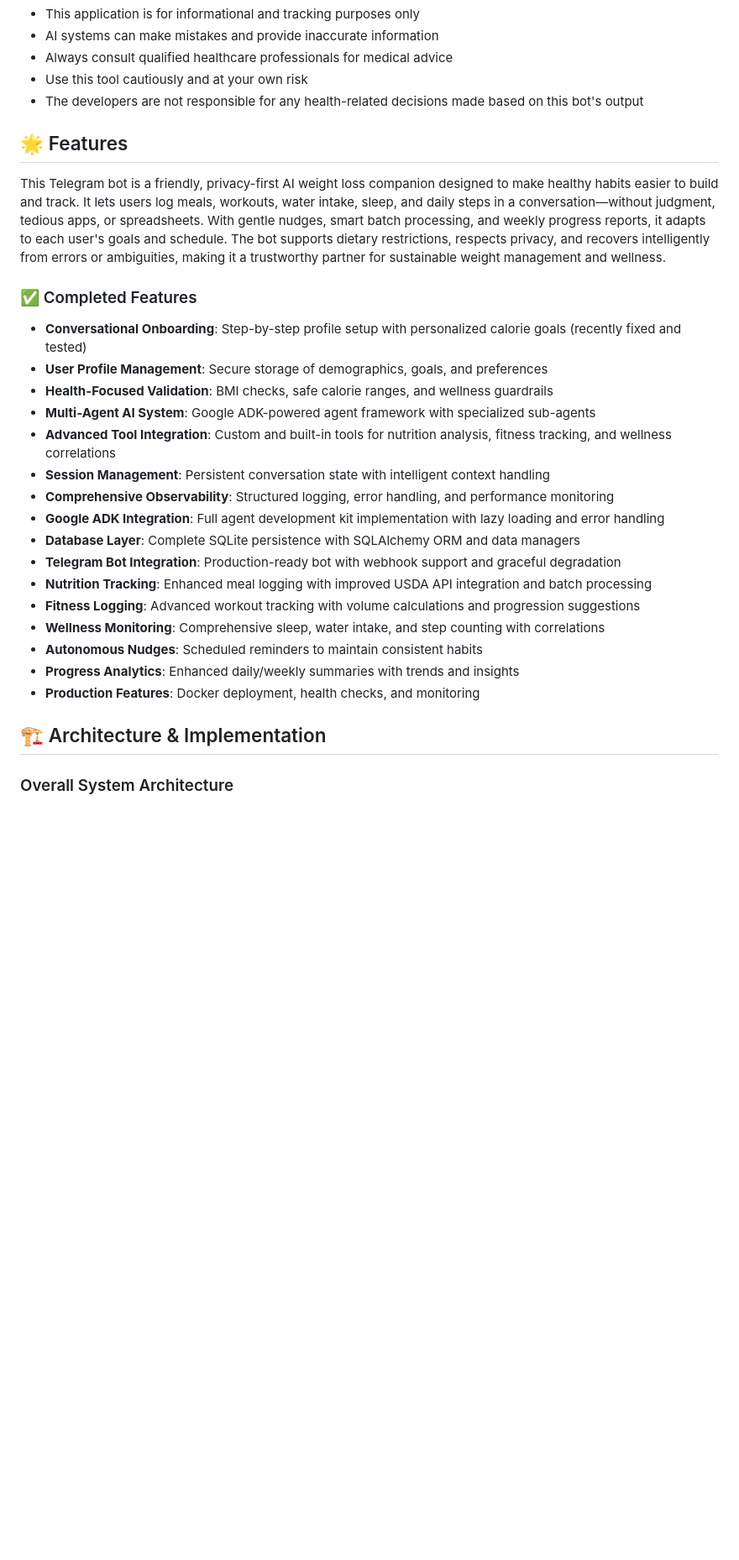
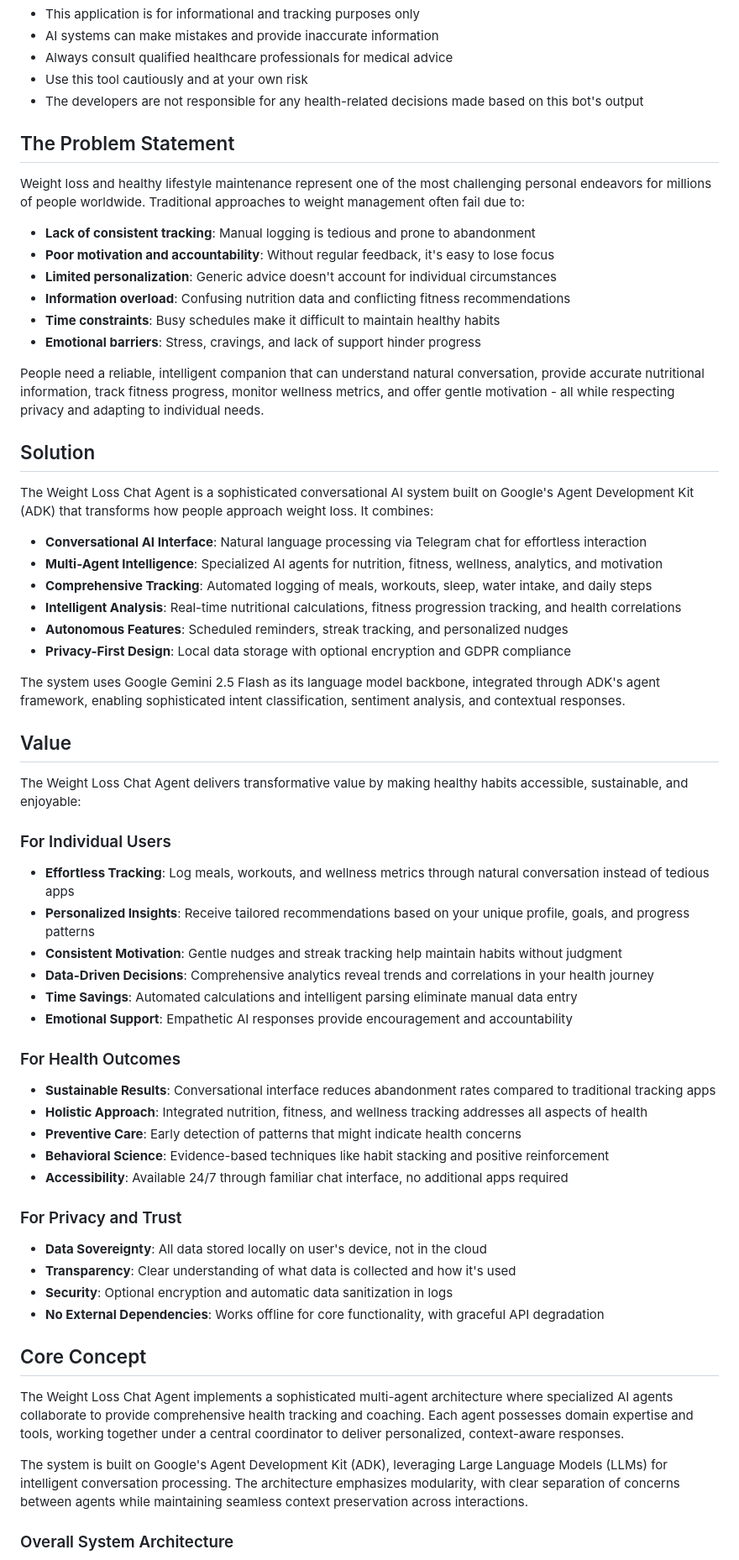
Before and after one commit to abdulfarasprojects/Google_X_Kaggle_Capstone, a Markdown page: README.md, the part around one of its changes. Shown at 84% size. GitHub-like rendering; blank space fills up the shorter version.

Commit message:
update README.md to include project overview and setup instructions

```diff
--- a/README.md
+++ b/README.md
@@ -18,29 +18,62 @@ A conversational AI-powered Telegram bot that helps users track their weight los
 - Use this tool cautiously and at your own risk
 - The developers are not responsible for any health-related decisions made based on this bot's output
 
-## 🌟 Features
+## The Problem Statement
 
-This Telegram bot is a friendly, privacy-first AI weight loss companion designed to make healthy habits easier to build and track. It lets users log meals, workouts, water intake, sleep, and daily steps in a conversation—without judgment, tedious apps, or spreadsheets. With gentle nudges, smart batch processing, and weekly progress reports, it adapts to each user's goals and schedule. The bot supports dietary restrictions, respects privacy, and recovers intelligently from errors or ambiguities, making it a trustworthy partner for sustainable weight management and wellness.
+Weight loss and healthy lifestyle maintenance represent one of the most challenging personal endeavors for millions of people worldwide. Traditional approaches to weight management often fail due to:
 
-### ✅ Completed Features
-- **Conversational Onboarding**: Step-by-step profile setup with personalized calorie goals (recently fixed and tested)
-- **User Profile Management**: Secure storage of demographics, goals, and preferences
-- **Health-Focused Validation**: BMI checks, safe calorie ranges, and wellness guardrails
-- **Multi-Agent AI System**: Google ADK-powered agent framework with specialized sub-agents
-- **Advanced Tool Integration**: Custom and built-in tools for nutrition analysis, fitness tracking, and wellness correlations
-- **Session Management**: Persistent conversation state with intelligent context handling
-- **Comprehensive Observability**: Structured logging, error handling, and performance monitoring
-- **Google ADK Integration**: Full agent development kit implementation with lazy loading and error handling
-- **Database Layer**: Complete SQLite persistence with SQLAlchemy ORM and data managers
-- **Telegram Bot Integration**: Production-ready bot with webhook support and graceful degradation
-- **Nutrition Tracking**: Enhanced meal logging with improved USDA API integration and batch processing
-- **Fitness Logging**: Advanced workout tracking with volume calculations and progression suggestions
-- **Wellness Monitoring**: Comprehensive sleep, water intake, and step counting with correlations
-- **Autonomous Nudges**: Scheduled reminders to maintain consistent habits
-- **Progress Analytics**: Enhanced daily/weekly summaries with trends and insights
-- **Production Features**: Docker deployment, health checks, and monitoring
+- **Lack of consistent tracking**: Manual logging is tedious and prone to abandonment
+- **Poor motivation and accountability**: Without regular feedback, it's easy to lose focus
+- **Limited personalization**: Generic advice doesn't account for individual circumstances
+- **Information overload**: Confusing nutrition data and conflicting fitness recommendations
+- **Time constraints**: Busy schedules make it difficult to maintain healthy habits
+- **Emotional barriers**: Stress, cravings, and lack of support hinder progress
 
-## 🏗️ Architecture & Implementation
+People need a reliable, intelligent companion that can understand natural conversation, provide accurate nutritional information, track fitness progress, monitor wellness metrics, and offer gentle motivation - all while respecting privacy and adapting to individual needs.
+
+## Solution
+
+The Weight Loss Chat Agent is a sophisticated conversational AI system built on Google's Agent Development Kit (ADK) that transforms how people approach weight loss. It combines:
+
+- **Conversational AI Interface**: Natural language processing via Telegram chat for effortless interaction
+- **Multi-Agent Intelligence**: Specialized AI agents for nutrition, fitness, wellness, analytics, and motivation
+- **Comprehensive Tracking**: Automated logging of meals, workouts, sleep, water intake, and daily steps
+- **Intelligent Analysis**: Real-time nutritional calculations, fitness progression tracking, and health correlations
+- **Autonomous Features**: Scheduled reminders, streak tracking, and personalized nudges
+- **Privacy-First Design**: Local data storage with optional encryption and GDPR compliance
+
+The system uses Google Gemini 2.5 Flash as its language model backbone, integrated through ADK's agent framework, enabling sophisticated intent classification, sentiment analysis, and contextual responses.
+
+## Value
+
+The Weight Loss Chat Agent delivers transformative value by making healthy habits accessible, sustainable, and enjoyable:
+
+### For Individual Users
+- **Effortless Tracking**: Log meals, workouts, and wellness metrics through natural conversation instead of tedious apps
+- **Personalized Insights**: Receive tailored recommendations based on your unique profile, goals, and progress patterns
+- **Consistent Motivation**: Gentle nudges and streak tracking help maintain habits without judgment
+- **Data-Driven Decisions**: Comprehensive analytics reveal trends and correlations in your health journey
+- **Time Savings**: Automated calculations and intelligent parsing eliminate manual data entry
+- **Emotional Support**: Empathetic AI responses provide encouragement and accountability
+
+### For Health Outcomes
+- **Sustainable Results**: Conversational interface reduces abandonment rates compared to traditional tracking apps
+- **Holistic Approach**: Integrated nutrition, fitness, and wellness tracking addresses all aspects of health
+- **Preventive Care**: Early detection of patterns that might indicate health concerns
+- **Behavioral Science**: Evidence-based techniques like habit stacking and positive reinforcement
+- **Accessibility**: Available 24/7 through familiar chat interface, no additional apps required
+
+### For Privacy and Trust
+- **Data Sovereignty**: All data stored locally on user's device, not in the cloud
+- **Transparency**: Clear understanding of what data is collected and how it's used
+- **Security**: Optional encryption and automatic data sanitization in logs
+- **No External Dependencies**: Works offline for core functionality, with graceful API degradation
+
+## Core Concept
+
+The Weight Loss Chat Agent implements a sophisticated multi-agent architecture where specialized AI agents collaborate to provide comprehensive health tracking and coaching. Each agent possesses domain expertise and tools, working together under a central coordinator to deliver personalized, context-aware responses.
+
+The system is built on Google's Agent Development Kit (ADK), leveraging Large Language Models (LLMs) for intelligent conversation processing. The architecture emphasizes modularity, with clear separation of concerns between agents while maintaining seamless context preservation across interactions.
 
 ### Overall System Architecture
 
```
Also changed, not shown: other parts of README.md (+3 -106 lines).
